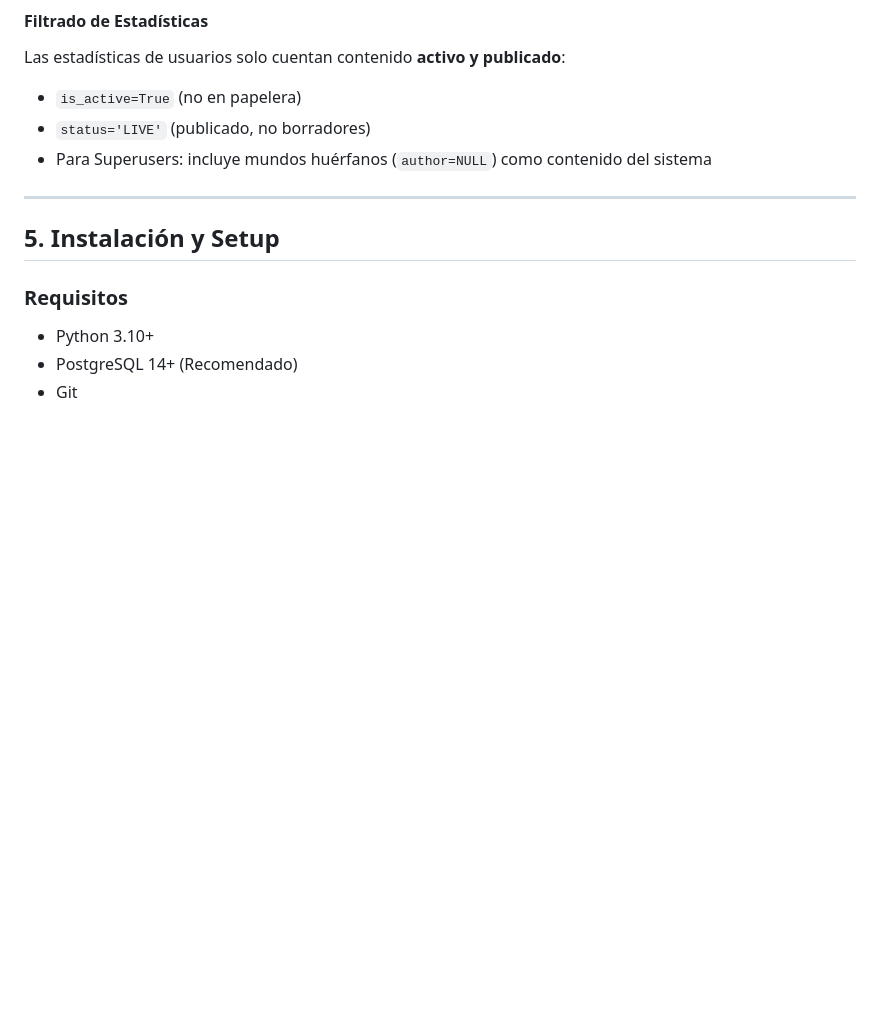
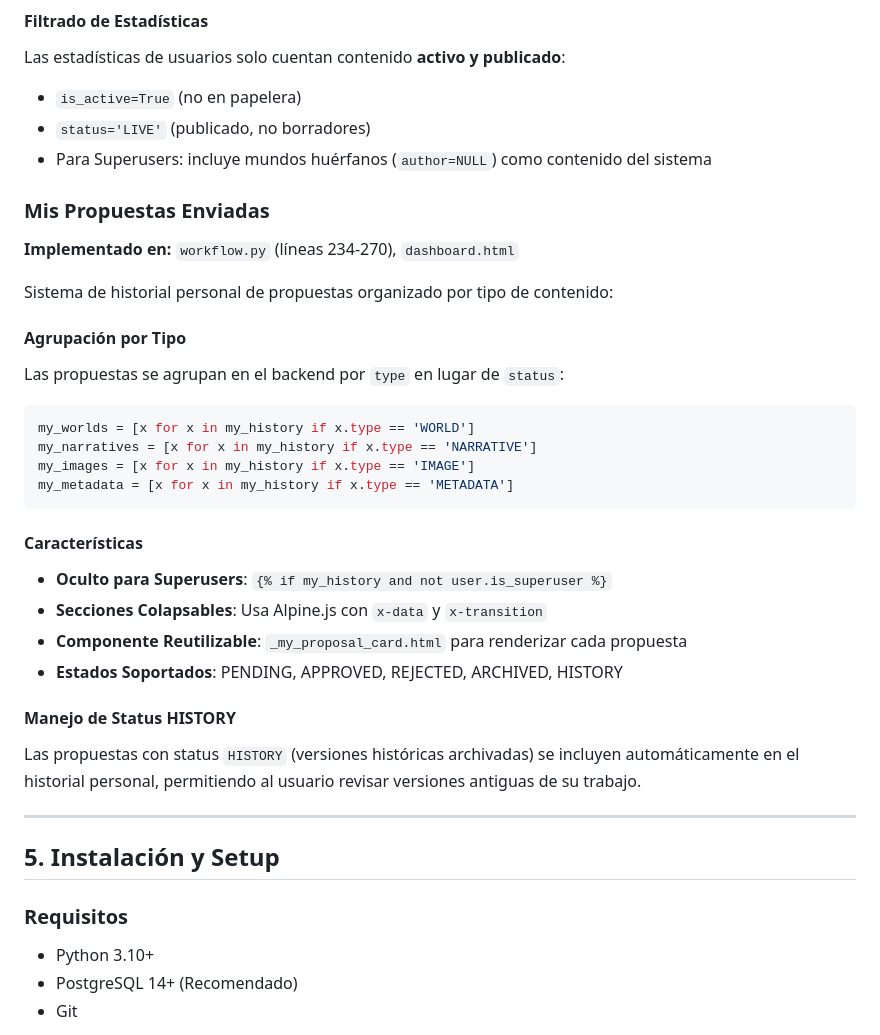
Before and after one commit to Alonevs/FantasyWorld_ScreamingArch, a Markdown page: MANUAL_TECNICO.md, the part around the change. Rendered like a GitHub page; blank space fills up the shorter version.

````diff
--- a/MANUAL_TECNICO.md
+++ b/MANUAL_TECNICO.md
@@ -108,6 +108,29 @@ Las estadísticas de usuarios solo cuentan contenido **activo y publicado**:
 - `status='LIVE'` (publicado, no borradores)
 - Para Superusers: incluye mundos huérfanos (`author=NULL`) como contenido del sistema
 
+### Mis Propuestas Enviadas
+**Implementado en:** `workflow.py` (líneas 234-270), `dashboard.html`
+
+Sistema de historial personal de propuestas organizado por tipo de contenido:
+
+#### Agrupación por Tipo
+Las propuestas se agrupan en el backend por `type` en lugar de `status`:
+```python
+my_worlds = [x for x in my_history if x.type == 'WORLD']
+my_narratives = [x for x in my_history if x.type == 'NARRATIVE']
+my_images = [x for x in my_history if x.type == 'IMAGE']
+my_metadata = [x for x in my_history if x.type == 'METADATA']
+```
+
+#### Características
+- **Oculto para Superusers**: `{% if my_history and not user.is_superuser %}`
+- **Secciones Colapsables**: Usa Alpine.js con `x-data` y `x-transition`
+- **Componente Reutilizable**: `_my_proposal_card.html` para renderizar cada propuesta
+- **Estados Soportados**: PENDING, APPROVED, REJECTED, ARCHIVED, HISTORY
+
+#### Manejo de Status HISTORY
+Las propuestas con status `HISTORY` (versiones históricas archivadas) se incluyen automáticamente en el historial personal, permitiendo al usuario revisar versiones antiguas de su trabajo.
+
 ---
 
 ## 5. Instalación y Setup
````
Also changed, not shown: GUIA_USUARIO.md (+23 -0 lines).
